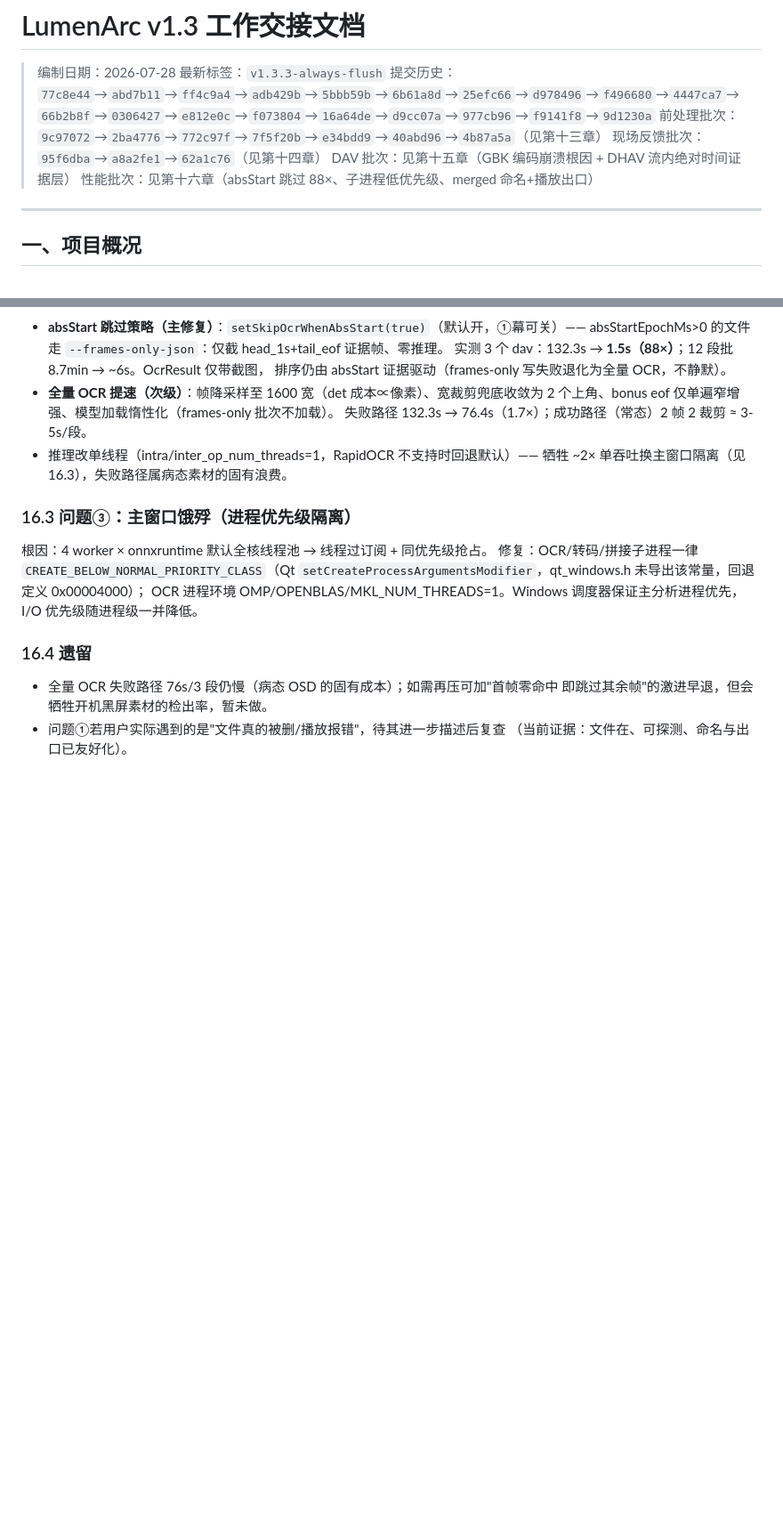
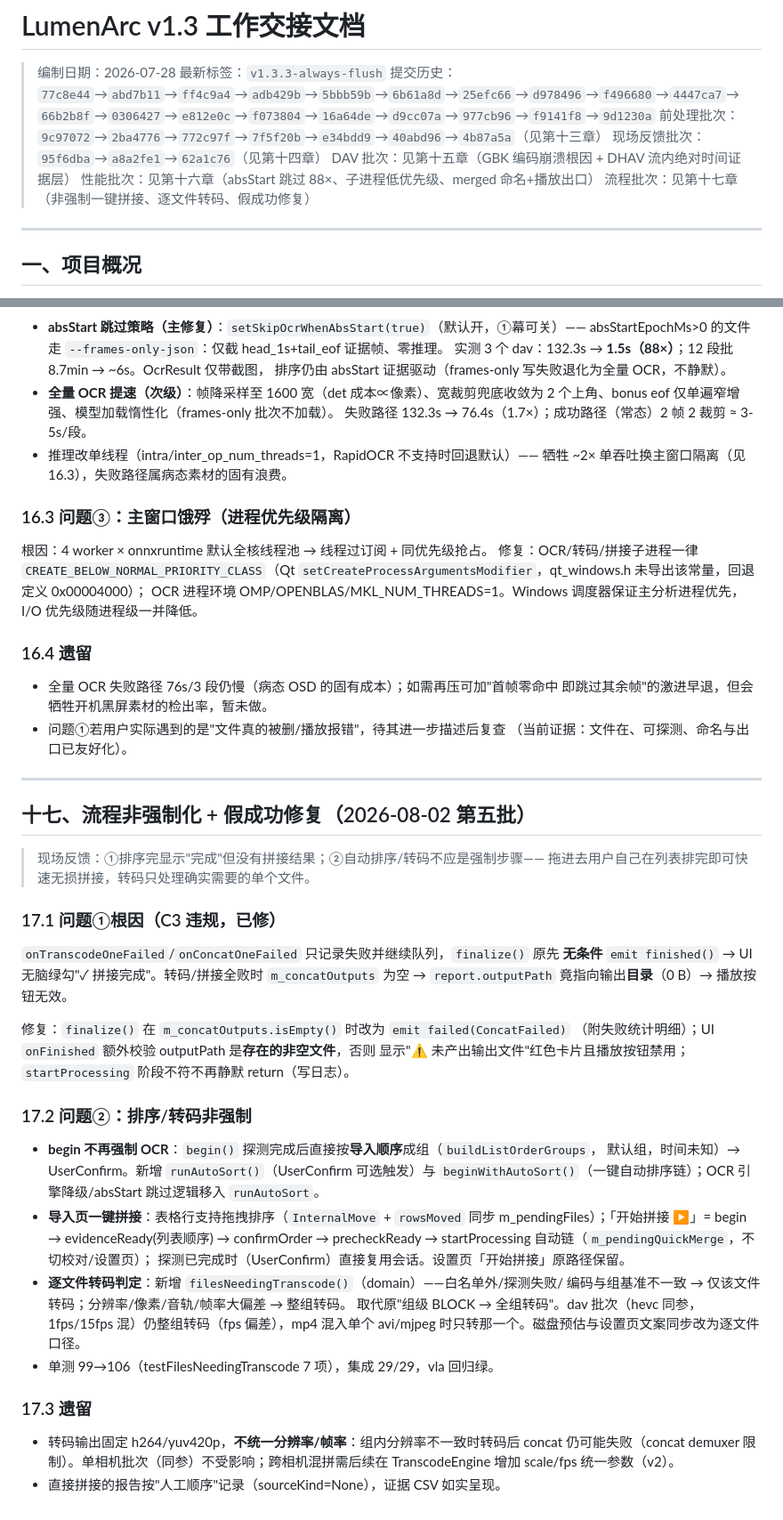
Before and after one commit to Pavo-fi/LumenArc, a Markdown page: HANDOVER.md, 2 parts joined by grey strips. Shown at 89% size. GitHub-like rendering; blank space fills up the shorter version.

Commit message:
docs: handover chapter 17 - non-mandatory flow, per-file transcode, fake-success fix

```diff
--- a/HANDOVER.md
+++ b/HANDOVER.md
@@ -7,6 +7,7 @@
 > 现场反馈批次：`95f6dba`→`a8a2fe1`→`62a1c76`（见第十四章）
 > DAV 批次：见第十五章（GBK 编码崩溃根因 + DHAV 流内绝对时间证据层）
 > 性能批次：见第十六章（absStart 跳过 88×、子进程低优先级、merged 命名+播放出口）
+> 流程批次：见第十七章（非强制一键拼接、逐文件转码、假成功修复）
 
 ---
 
@@ -919,3 +920,44 @@ I/O 优先级随进程级一并降低。
   即跳过其余帧"的激进早退，但会牺牲开机黑屏素材的检出率，暂未做。
 - 问题①若用户实际遇到的是"文件真的被删/播放报错"，待其进一步描述后复查
   （当前证据：文件在、可探测、命名与出口已友好化）。
+
+
+---
+
+## 十七、流程非强制化 + 假成功修复（2026-08-02 第五批）
+
+> 现场反馈：①排序完显示"完成"但没有拼接结果；②自动排序/转码不应是强制步骤——
+> 拖进去用户自己在列表排完即可快速无损拼接，转码只处理确实需要的单个文件。
+
+### 17.1 问题①根因（C3 违规，已修）
+
+`onTranscodeOneFailed`/`onConcatOneFailed` 只记录失败并继续队列，`finalize()` 原先
+**无条件** `emit finished()` → UI 无脑绿勾"✓ 拼接完成"。转码/拼接全败时
+`m_concatOutputs` 为空 → `report.outputPath` 竟指向输出**目录**（0 B）→ 播放按钮无效。
+
+修复：`finalize()` 在 `m_concatOutputs.isEmpty()` 时改为 `emit failed(ConcatFailed)`
+（附失败统计明细）；UI `onFinished` 额外校验 outputPath 是**存在的非空文件**，否则
+显示"⚠ 未产出输出文件"红色卡片且播放按钮禁用；`startProcessing` 阶段不符不再静默
+return（写日志）。
+
+### 17.2 问题②：排序/转码非强制
+
+- **begin 不再强制 OCR**：`begin()` 探测完成后直接按**导入顺序**成组（`buildListOrderGroups`，
+  默认组，时间未知）→ UserConfirm。新增 `runAutoSort()`（UserConfirm 可选触发）与
+  `beginWithAutoSort()`（一键自动排序链）；OCR 引擎降级/absStart 跳过逻辑移入 `runAutoSort`。
+- **导入页一键拼接**：表格行支持拖拽排序（`InternalMove` + `rowsMoved` 同步
+  m_pendingFiles）；「开始拼接 ▶」= begin → evidenceReady(列表顺序) → confirmOrder →
+  precheckReady → startProcessing 自动链（`m_pendingQuickMerge`，不切校对/设置页）；
+  探测已完成时（UserConfirm）直接复用会话。设置页「开始拼接」原路径保留。
+- **逐文件转码判定**：新增 `filesNeedingTranscode()`（domain）——白名单外/探测失败/
+  编码与组基准不一致 → 仅该文件转码；分辨率/像素/音轨/帧率大偏差 → 整组转码。
+  取代原"组级 BLOCK → 全组转码"。dav 批次（hevc 同参，1fps/15fps 混）仍整组转码（fps
+  偏差），mp4 混入单个 avi/mjpeg 时只转那一个。磁盘预估与设置页文案同步改为逐文件口径。
+- 单测 99→106（testFilesNeedingTranscode 7 项），集成 29/29，vla 回归绿。
+
+### 17.3 遗留
+
+- 转码输出固定 h264/yuv420p，**不统一分辨率/帧率**：组内分辨率不一致时转码后 concat
+  仍可能失败（concat demuxer 限制）。单相机批次（同参）不受影响；跨相机混拼需后续在
+  TranscodeEngine 增加 scale/fps 统一参数（v2）。
+- 直接拼接的报告按"人工顺序"记录（sourceKind=None），证据 CSV 如实呈现。
```
